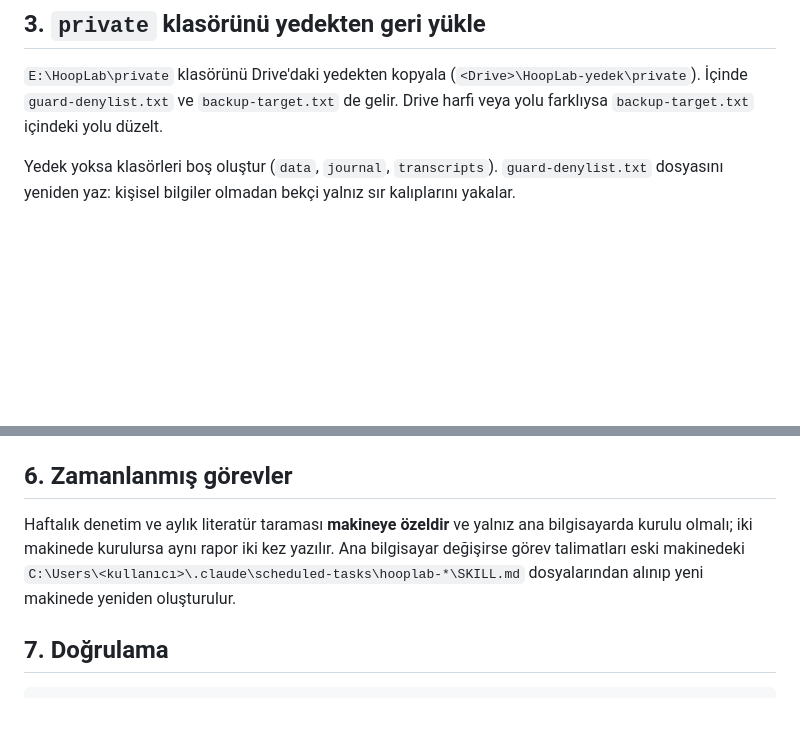
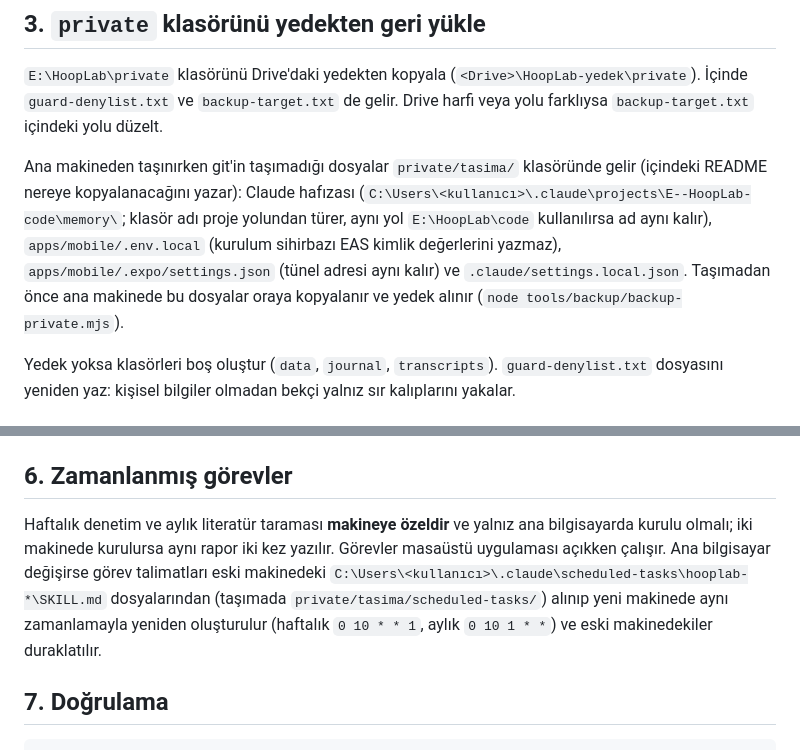
Before and after one commit to emir-eid/hooplab, a Markdown page: docs/SETUP.md, 2 parts joined by grey strips. Rendered like a GitHub page; blank space fills up the shorter version.

Commit message:
[F4] laptop'a taşıma: SETUP'a git dışı dosyalar (Claude hafızası, mobil .env.local, tünel ayarı) ve zamanlanmış görevlerin taşınması; görevler masaüstünde duraklatıldı
Co-Authored-By: Claude Opus 5.5 <noreply@anthropic.com>

```diff
--- a/docs/SETUP.md
+++ b/docs/SETUP.md
@@ -31,6 +31,8 @@ git config user.email "60217362+emir-eid@users.noreply.github.com"
 
 `E:\HoopLab\private` klasörünü Drive'daki yedekten kopyala (`<Drive>\HoopLab-yedek\private`). İçinde `guard-denylist.txt` ve `backup-target.txt` de gelir. Drive harfi veya yolu farklıysa `backup-target.txt` içindeki yolu düzelt.
 
+Ana makineden taşınırken git'in taşımadığı dosyalar `private/tasima/` klasöründe gelir (içindeki README nereye kopyalanacağını yazar): Claude hafızası (`C:\Users\<kullanıcı>\.claude\projects\E--HoopLab-code\memory\`; klasör adı proje yolundan türer, aynı yol `E:\HoopLab\code` kullanılırsa ad aynı kalır), `apps/mobile/.env.local` (kurulum sihirbazı EAS kimlik değerlerini yazmaz), `apps/mobile/.expo/settings.json` (tünel adresi aynı kalır) ve `.claude/settings.local.json`. Taşımadan önce ana makinede bu dosyalar oraya kopyalanır ve yedek alınır (`node tools/backup/backup-private.mjs`).
+
 Yedek yoksa klasörleri boş oluştur (`data`, `journal`, `transcripts`). `guard-denylist.txt` dosyasını yeniden yaz: kişisel bilgiler olmadan bekçi yalnız sır kalıplarını yakalar.
 
 ## 4. Claude Code yerel ayarı
@@ -58,7 +60,7 @@ Yedek yoksa klasörleri boş oluştur (`data`, `journal`, `transcripts`). `guard
 
 ## 6. Zamanlanmış görevler
 
-Haftalık denetim ve aylık literatür taraması **makineye özeldir** ve yalnız ana bilgisayarda kurulu olmalı; iki makinede kurulursa aynı rapor iki kez yazılır. Ana bilgisayar değişirse görev talimatları eski makinedeki `C:\Users\<kullanıcı>\.claude\scheduled-tasks\hooplab-*\SKILL.md` dosyalarından alınıp yeni makinede yeniden oluşturulur.
+Haftalık denetim ve aylık literatür taraması **makineye özeldir** ve yalnız ana bilgisayarda kurulu olmalı; iki makinede kurulursa aynı rapor iki kez yazılır. Görevler masaüstü uygulaması açıkken çalışır. Ana bilgisayar değişirse görev talimatları eski makinedeki `C:\Users\<kullanıcı>\.claude\scheduled-tasks\hooplab-*\SKILL.md` dosyalarından (taşımada `private/tasima/scheduled-tasks/`) alınıp yeni makinede aynı zamanlamayla yeniden oluşturulur (haftalık `0 10 * * 1`, aylık `0 10 1 * *`) ve eski makinedekiler duraklatılır.
 
 ## 7. Doğrulama
 
```
Also changed, not shown: docs/STATE.md (+1 -1 lines).
